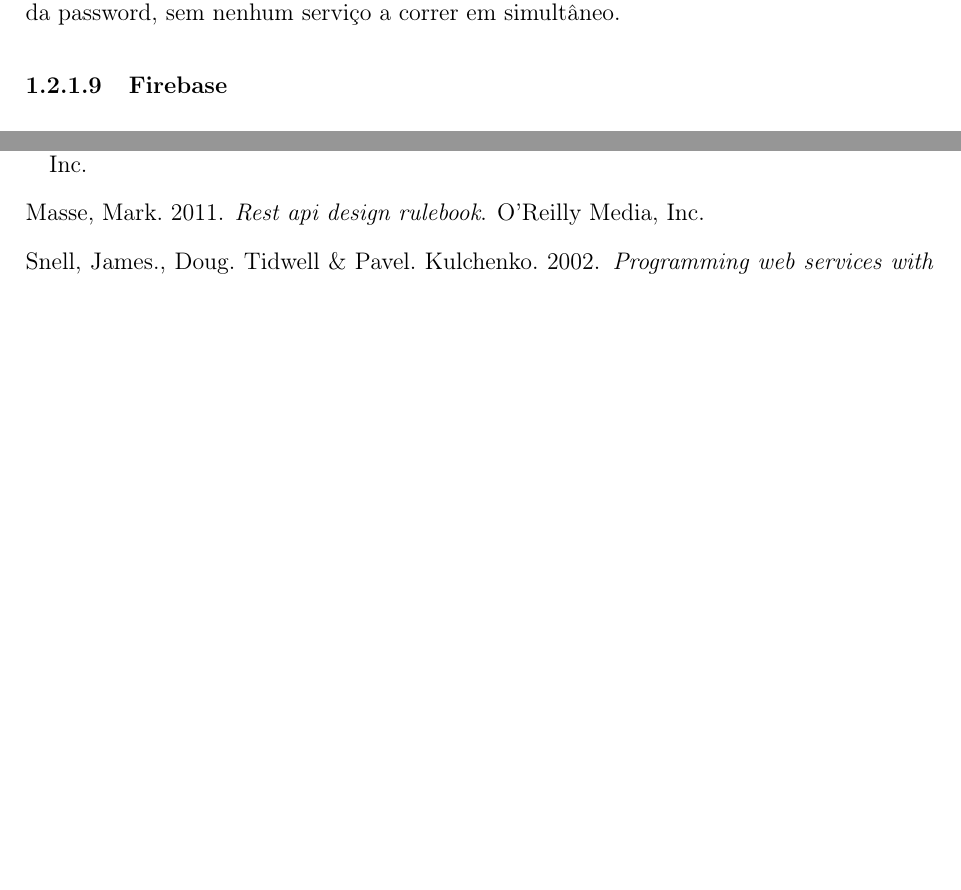
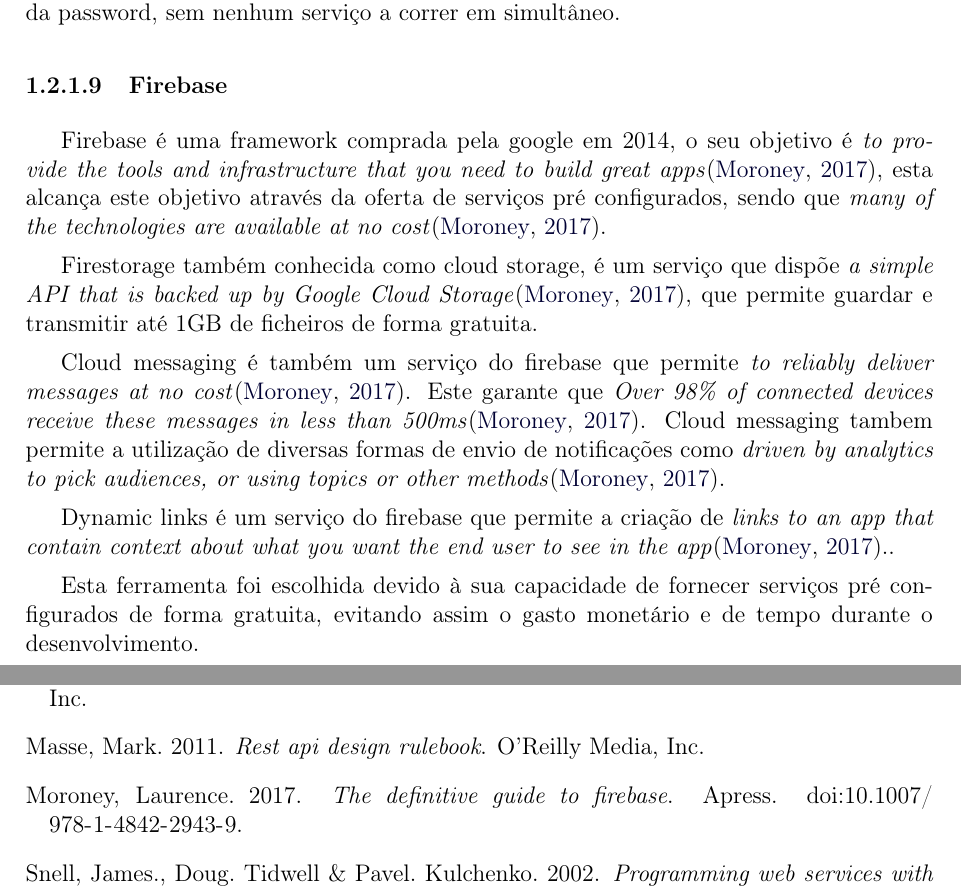
Before and after one commit to RobertoFMBarreto/relatorio-estagio-licenciatura, a LaTeX thesis (main.tex, which reads sections/chap2/tecnologias_utilizadas/backend/6.Firebase.tex): two parts of pages 15 and 21 of 21, joined at a grey line, cut so that both start at the same text, the shorter picture padded with empty space. Compiled offline with pdfLaTeX.

Commit message:
firebase explained

```diff
--- a/sections/chap2/tecnologias_utilizadas/backend/6.Firebase.tex
+++ b/sections/chap2/tecnologias_utilizadas/backend/6.Firebase.tex
@@ -1,2 +1,10 @@
 \subsubsection{Firebase}
-% //TODO:
+Firebase é uma framework comprada pela google em 2014, o seu objetivo é \emph{to provide the tools and infrastructure that you need to build great apps}\citep{Moroney2017}, esta alcança este objetivo através da oferta de serviços pré configurados, sendo que \emph{many of the technologies are available at no cost}\citep{Moroney2017}.
+
+Firestorage também conhecida como cloud storage, é um serviço que dispõe \emph{a simple API that is backed up by Google Cloud Storage}\citep{Moroney2017}, que permite guardar e transmitir até 1GB de ficheiros de forma gratuita.
+
+Cloud messaging é também um serviço do firebase que permite \emph{to reliably deliver messages at no cost}\citep{Moroney2017}. Este garante que \emph{Over 98\% of connected devices receive these messages in less than 500ms}\citep{Moroney2017}. Cloud messaging tambem permite a utilização de diversas formas de envio de notificações como \emph{driven by analytics to pick audiences, or using topics or other methods}\citep{Moroney2017}.
+
+Dynamic links é um serviço do firebase que permite a criação de \emph{links to an app that contain context about what you want the end user to see in the app}\citep{Moroney2017}..
+
+Esta ferramenta foi escolhida devido à sua capacidade de fornecer serviços pré configurados de forma gratuita, evitando assim o gasto monetário e de tempo durante o desenvolvimento.
```
Also changed, not shown: biblio.bib (+10 -0 lines), main.bbl, main.pdf, 4 other files.
